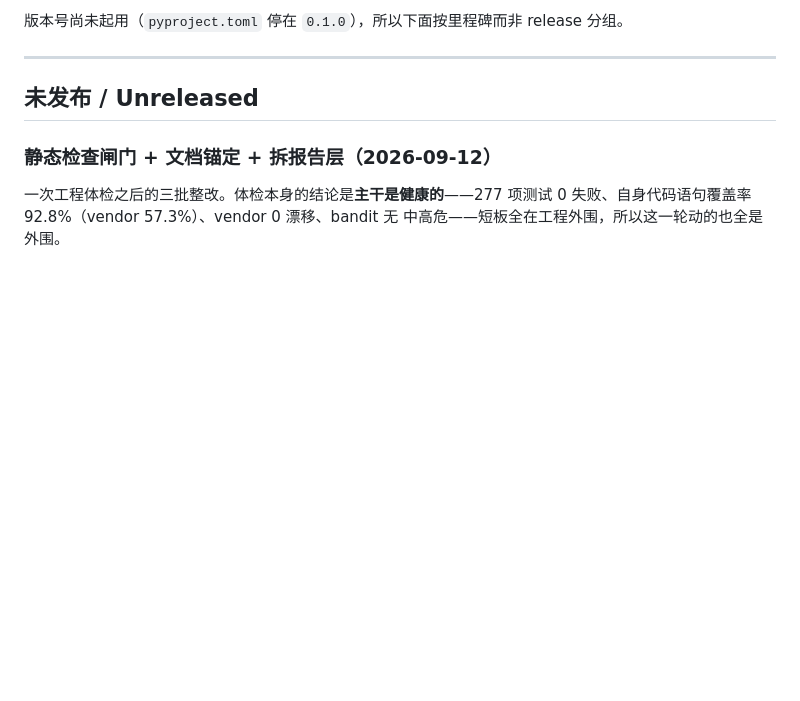
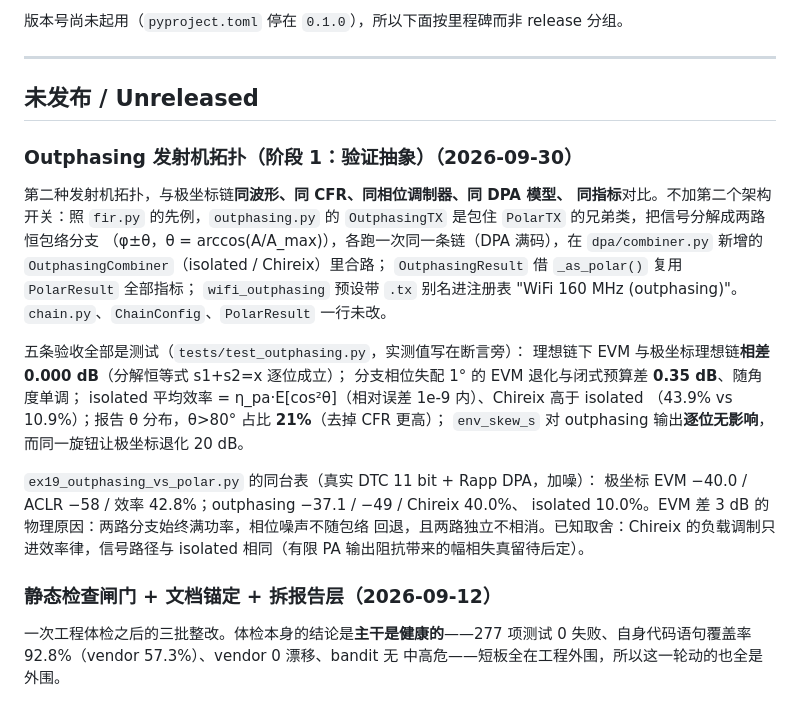
Before and after one commit to alexyudragonsword-collab/polar_tx, a Markdown page: CHANGELOG.md, the part around the change. Drawn GitHub-style; blank space fills up the shorter version.

```diff
--- a/CHANGELOG.md
+++ b/CHANGELOG.md
@@ -9,6 +9,30 @@ release 分组。
 ---
 
 ## 未发布 / Unreleased
+
+### Outphasing 发射机拓扑（阶段 1：验证抽象）（2026-09-30）
+
+第二种发射机拓扑，与极坐标链**同波形、同 CFR、同相位调制器、同 DPA 模型、
+同指标**对比。不加第二个架构开关：照 `fir.py` 的先例，`outphasing.py` 的
+`OutphasingTX` 是包住 `PolarTX` 的兄弟类，把信号分解成两路恒包络分支
+（φ±θ，θ = arccos(A/A_max)），各跑一次同一条链（DPA 满码），在
+`dpa/combiner.py` 新增的 `OutphasingCombiner`（isolated / Chireix）里合路；
+`OutphasingResult` 借 `_as_polar()` 复用 `PolarResult` 全部指标；
+`wifi_outphasing` 预设带 `.tx` 别名进注册表 "WiFi 160 MHz (outphasing)"。
+`chain.py`、`ChainConfig`、`PolarResult` 一行未改。
+
+五条验收全部是测试（`tests/test_outphasing.py`，实测值写在断言旁）：
+理想链下 EVM 与极坐标理想链**相差 0.000 dB**（分解恒等式 s1+s2=x 逐位成立）；
+分支相位失配 1° 的 EVM 退化与闭式预算差 **0.35 dB**、随角度单调；
+isolated 平均效率 = η_pa·E[cos²θ]（相对误差 1e-9 内）、Chireix 高于 isolated
+（43.9% vs 10.9%）；报告 θ 分布，θ>80° 占比 **21%**（去掉 CFR 更高）；
+`env_skew_s` 对 outphasing 输出**逐位无影响**，而同一旋钮让极坐标退化 20 dB。
+
+`ex19_outphasing_vs_polar.py` 的同台表（真实 DTC 11 bit + Rapp DPA，加噪）：
+极坐标 EVM −40.0 / ACLR −58 / 效率 42.8%；outphasing −37.1 / −49 / Chireix 40.0%、
+isolated 10.0%。EVM 差 3 dB 的物理原因：两路分支始终满功率，相位噪声不随包络
+回退，且两路独立不相消。已知取舍：Chireix 的负载调制只进效率律，信号路径与
+isolated 相同（有限 PA 输出阻抗带来的幅相失真留待后定）。
 
 ### 静态检查闸门 + 文档锚定 + 拆报告层（2026-09-12）
 
```
Also changed, not shown: cairn/LOG.md (+18 -0 lines).
